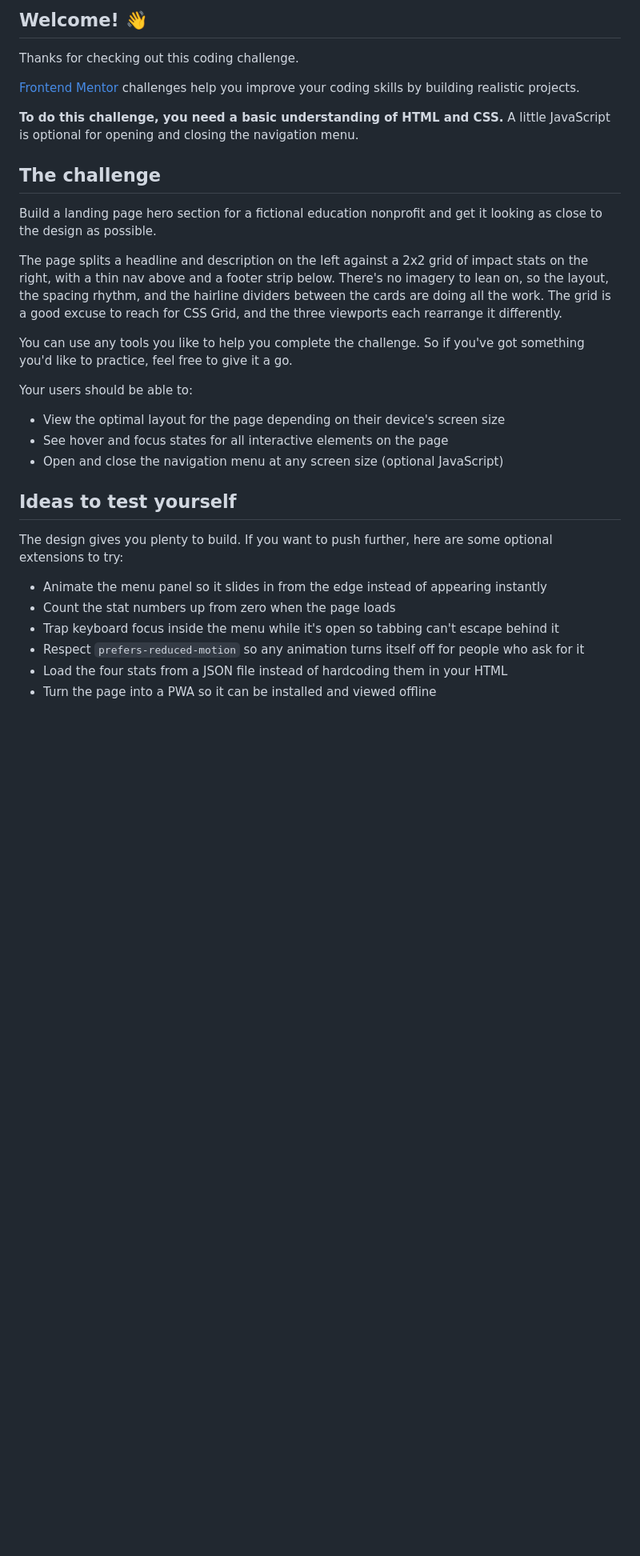
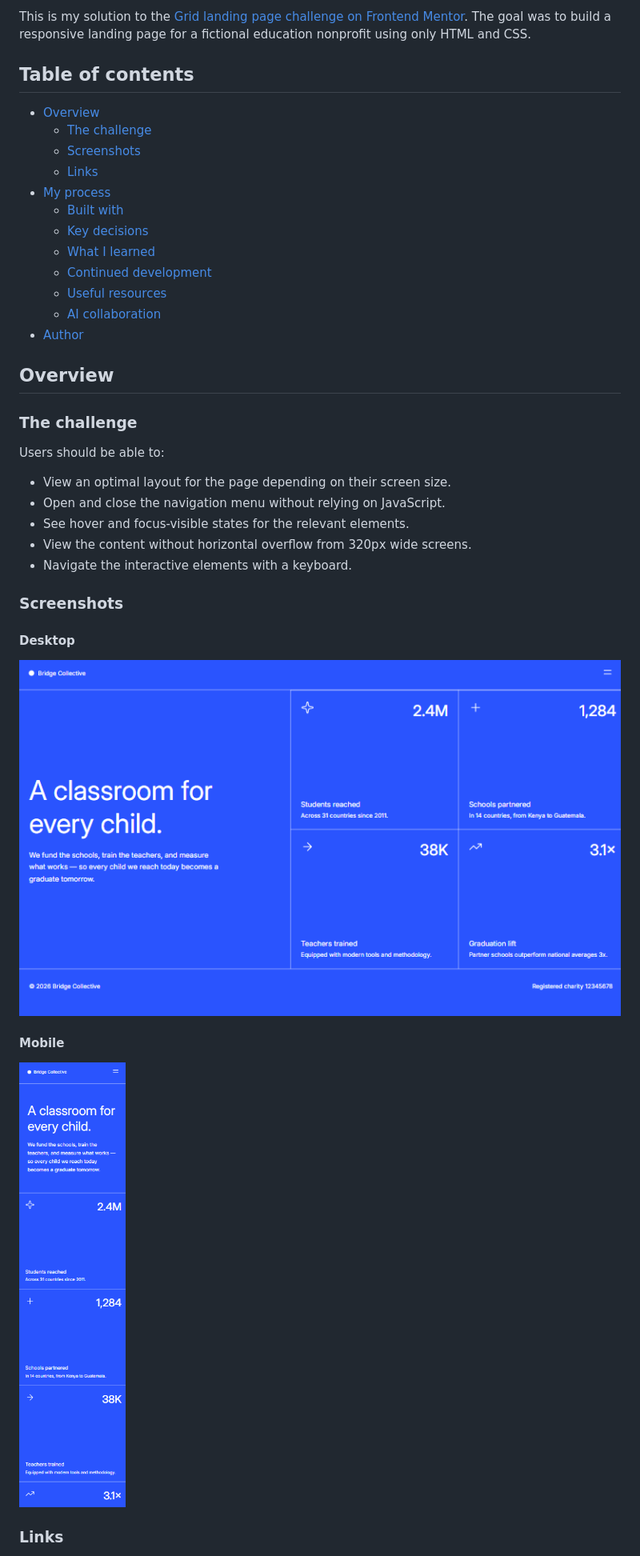
Before and after one commit to JesuSaid/Grid-landing-page, a Markdown page: README.md, the part around one of its changes. Shown at 80% size. Rendered like a GitHub page; pictures changed too: assets/images/Desktop.png (added), assets/images/Mobile.png (added); blank space fills up the shorter version.

```diff
--- a/README.md
+++ b/README.md
@@ -4,34 +4,42 @@
 
-## Welcome! 👋
+This is my solution to the [Grid landing page challenge on Frontend Mentor](https://www.frontendmentor.io/challenges/grid-landing-page). The goal was to build a responsive landing page for a fictional education nonprofit using only HTML and CSS.
 
-Thanks for checking out this coding challenge.
+## Table of contents
 
-[Frontend Mentor](https://www.frontendmentor.io) challenges help you improve your coding skills by building realistic projects.
+- [Overview](#overview)
+  - [The challenge](#the-challenge)
+  - [Screenshots](#screenshots)
+  - [Links](#links)
+- [My process](#my-process)
+  - [Built with](#built-with)
+  - [Key decisions](#key-decisions)
+  - [What I learned](#what-i-learned)
+  - [Continued development](#continued-development)
+  - [Useful resources](#useful-resources)
+  - [AI collaboration](#ai-collaboration)
+- [Author](#author)
 
-**To do this challenge, you need a basic understanding of HTML and CSS.** A little JavaScript is optional for opening and closing the navigation menu.
+## Overview
 
-## The challenge
+### The challenge
 
-Build a landing page hero section for a fictional education nonprofit and get it looking as close to the design as possible.
+Users should be able to:
 
-The page splits a headline and description on the left against a 2x2 grid of impact stats on the right, with a thin nav above and a footer strip below. There's no imagery to lean on, so the layout, the spacing rhythm, and the hairline dividers between the cards are doing all the work. The grid is a good excuse to reach for CSS Grid, and the three viewports each rearrange it differently.
+- View an optimal layout for the page depending on their screen size.
+- Open and close the navigation menu without relying on JavaScript.
+- See hover and focus-visible states for the relevant elements.
+- View the content without horizontal overflow from 320px wide screens.
+- Navigate the interactive elements with a keyboard.
 
-You can use any tools you like to help you complete the challenge. So if you've got something you'd like to practice, feel free to give it a go.
+### Screenshots
 
-Your users should be able to:
+#### Desktop
 
-- View the optimal layout for the page depending on their device's screen size
-- See hover and focus states for all interactive elements on the page
-- Open and close the navigation menu at any screen size (optional JavaScript)
+![Desktop version of the Grid landing page](./assets/images/Desktop.png)
 
-## Ideas to test yourself
+#### Mobile
 
-The design gives you plenty to build. If you want to push further, here are some optional extensions to try:
+![Mobile version of the Grid landing page](./assets/images/Mobile.png)
 
-- Animate the menu panel so it slides in from the edge instead of appearing instantly
-- Count the stat numbers up from zero when the page loads
-- Trap keyboard focus inside the menu while it's open so tabbing can't escape behind it
-- Respect `prefers-reduced-motion` so any animation turns itself off for people who ask for it
-- Load the four stats from a JSON file instead of hardcoding them in your HTML
-- Turn the page into a PWA so it can be installed and viewed offline
+### Links
 
```
Also changed, not shown: other parts of README.md (+90 -47 lines), README-es.md (added, +163 -0 lines), 1 other file.
